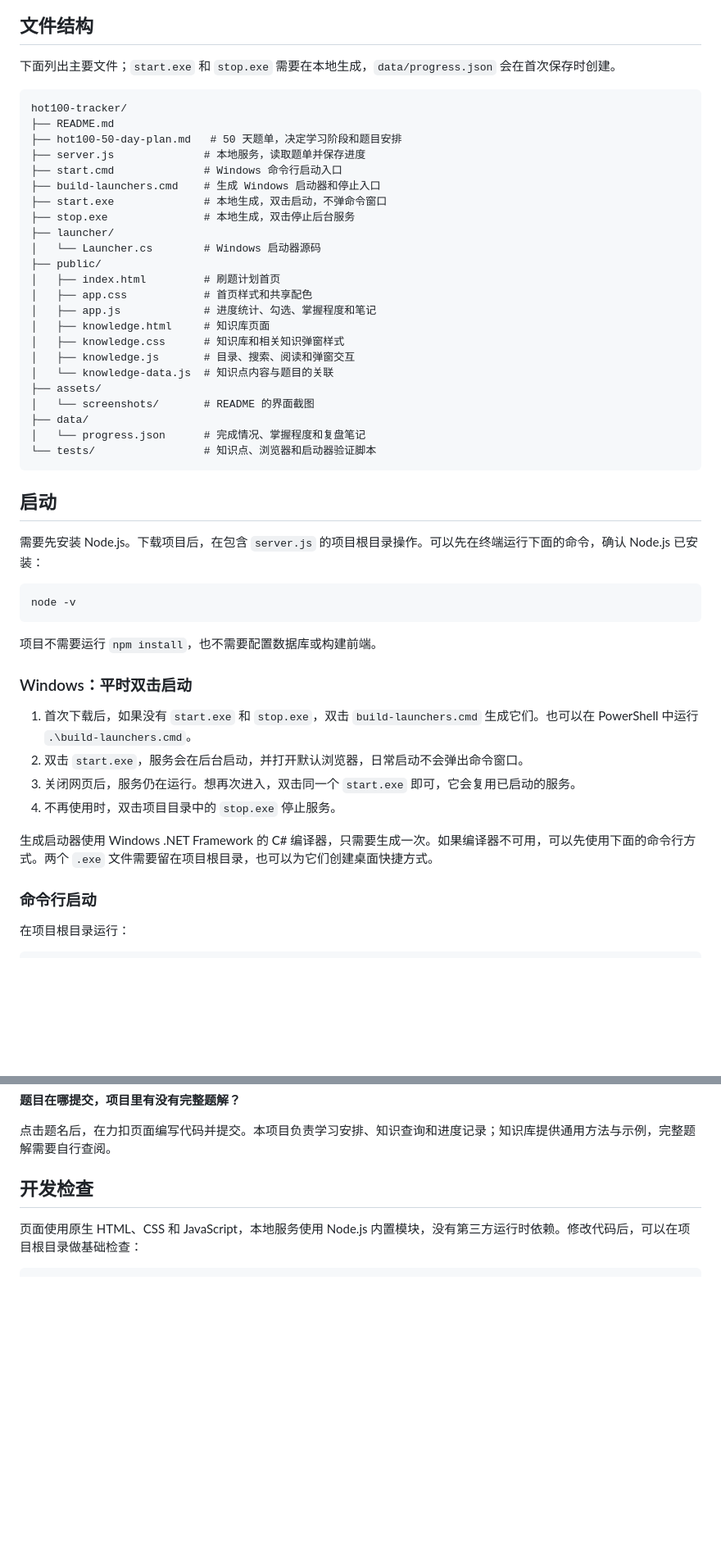
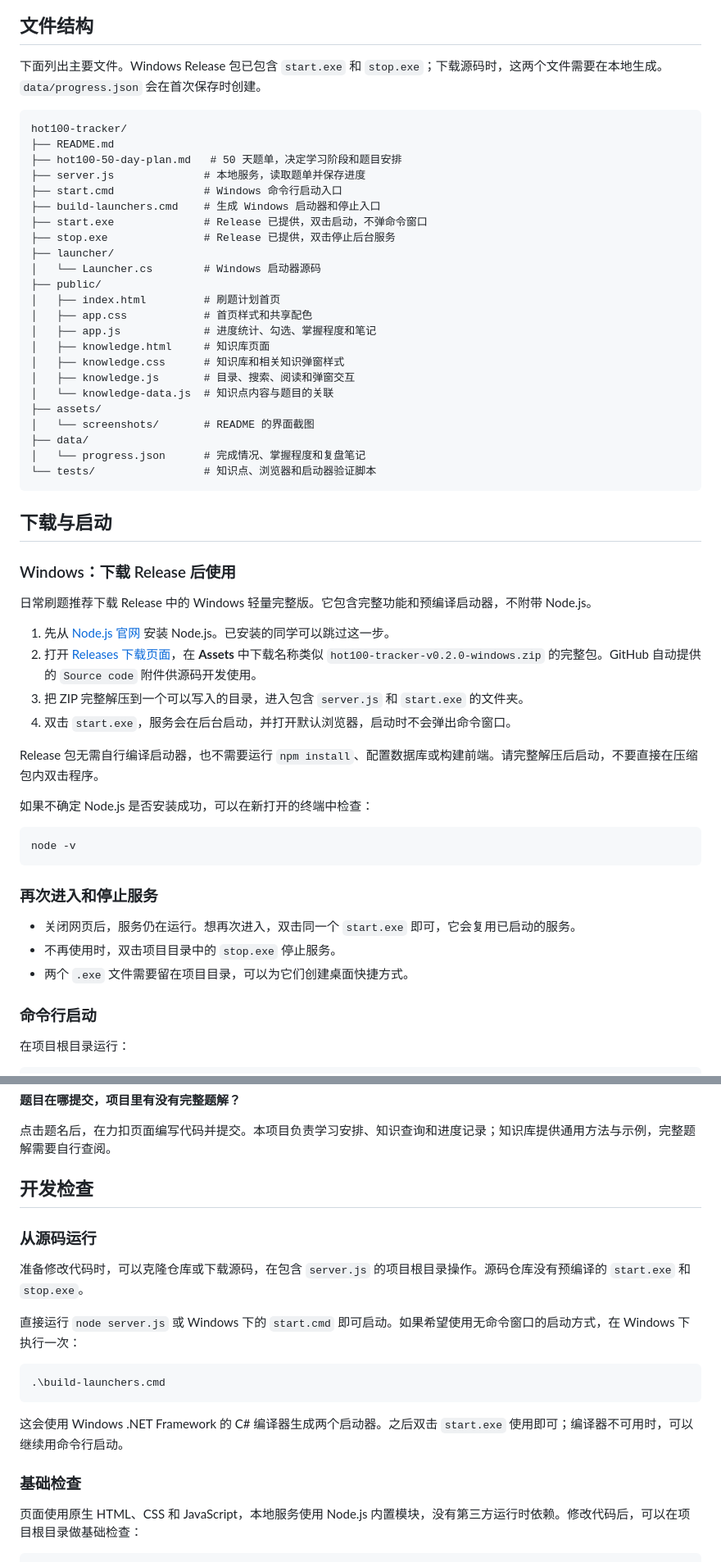
Before and after one commit to haitow/hot100-tracker, a Markdown page: README.md, 2 parts joined by grey strips. Shown at 82% size. GitHub-like rendering; blank space fills up the shorter version.

Commit message:
docs: update README.md

````diff
--- a/README.md
+++ b/README.md
@@ -45,7 +45,7 @@
 
 ## 文件结构
 
-下面列出主要文件；`start.exe` 和 `stop.exe` 需要在本地生成，`data/progress.json` 会在首次保存时创建。
+下面列出主要文件。Windows Release 包已包含 `start.exe` 和 `stop.exe`；下载源码时，这两个文件需要在本地生成。`data/progress.json` 会在首次保存时创建。
 
 ```text
 hot100-tracker/
@@ -54,8 +54,8 @@ hot100-tracker/
 ├── server.js              # 本地服务，读取题单并保存进度
 ├── start.cmd              # Windows 命令行启动入口
 ├── build-launchers.cmd    # 生成 Windows 启动器和停止入口
-├── start.exe              # 本地生成，双击启动，不弹命令窗口
-├── stop.exe               # 本地生成，双击停止后台服务
+├── start.exe              # Release 已提供，双击启动，不弹命令窗口
+├── stop.exe               # Release 已提供，双击停止后台服务
 ├── launcher/
 │   └── Launcher.cs        # Windows 启动器源码
 ├── public/
@@ -73,24 +73,30 @@ hot100-tracker/
 └── tests/                 # 知识点、浏览器和启动器验证脚本
 ```
 
-## 启动
+## 下载与启动
 
-需要先安装 Node.js。下载项目后，在包含 `server.js` 的项目根目录操作。可以先在终端运行下面的命令，确认 Node.js 已安装：
+### Windows：下载 Release 后使用
+
+日常刷题推荐下载 Release 中的 Windows 轻量完整版。它包含完整功能和预编译启动器，不附带 Node.js。
+
+1. 先从 [Node.js 官网](https://nodejs.org/zh-cn) 安装 Node.js。已安装的同学可以跳过这一步。
+2. 打开 [Releases 下载页面](https://github.com/haitow/hot100-tracker/releases/latest)，在 **Assets** 中下载名称类似 `hot100-tracker-v0.2.0-windows.zip` 的完整包。GitHub 自动提供的 `Source code` 附件供源码开发使用。
+3. 把 ZIP 完整解压到一个可以写入的目录，进入包含 `server.js` 和 `start.exe` 的文件夹。
+4. 双击 `start.exe`，服务会在后台启动，并打开默认浏览器，启动时不会弹出命令窗口。
+
+Release 包无需自行编译启动器，也不需要运行 `npm install`、配置数据库或构建前端。请完整解压后启动，不要直接在压缩包内双击程序。
+
+如果不确定 Node.js 是否安装成功，可以在新打开的终端中检查：
 
 ```powershell
 node -v
 ```
 
-项目不需要运行 `npm install`，也不需要配置数据库或构建前端。
+### 再次进入和停止服务
 
-### Windows：平时双击启动
-
-1. 首次下载后，如果没有 `start.exe` 和 `stop.exe`，双击 `build-launchers.cmd` 生成它们。也可以在 PowerShell 中运行 `.\build-launchers.cmd`。
-2. 双击 `start.exe`，服务会在后台启动，并打开默认浏览器，日常启动不会弹出命令窗口。
-3. 关闭网页后，服务仍在运行。想再次进入，双击同一个 `start.exe` 即可，它会复用已启动的服务。
-4. 不再使用时，双击项目目录中的 `stop.exe` 停止服务。
-
-生成启动器使用 Windows .NET Framework 的 C# 编译器，只需要生成一次。如果编译器不可用，可以先使用下面的命令行方式。两个 `.exe` 文件需要留在项目根目录，也可以为它们创建桌面快捷方式。
+- 关闭网页后，服务仍在运行。想再次进入，双击同一个 `start.exe` 即可，它会复用已启动的服务。
+- 不再使用时，双击项目目录中的 `stop.exe` 停止服务。
+- 两个 `.exe` 文件需要留在项目目录，可以为它们创建桌面快捷方式。
 
 ### 命令行启动
 
@@ -147,6 +162,20 @@ Day 表示学习顺序，不是日历日期。当天没做完可以顺延；只
 点击题名后，在力扣页面编写代码并提交。本项目负责学习安排、知识查询和进度记录；知识库提供通用方法与示例，完整题解需要自行查阅。
 
 ## 开发检查
+
+### 从源码运行
+
+准备修改代码时，可以克隆仓库或下载源码，在包含 `server.js` 的项目根目录操作。源码仓库没有预编译的 `start.exe` 和 `stop.exe`。
+
+直接运行 `node server.js` 或 Windows 下的 `start.cmd` 即可启动。如果希望使用无命令窗口的启动方式，在 Windows 下执行一次：
+
+```powershell
+.\build-launchers.cmd
+```
+
+这会使用 Windows .NET Framework 的 C# 编译器生成两个启动器。之后双击 `start.exe` 使用即可；编译器不可用时，可以继续用命令行启动。
+
+### 基础检查
 
 页面使用原生 HTML、CSS 和 JavaScript，本地服务使用 Node.js 内置模块，没有第三方运行时依赖。修改代码后，可以在项目根目录做基础检查：
 
````
Also changed, not shown: other parts of README.md (+10 -1 lines).
